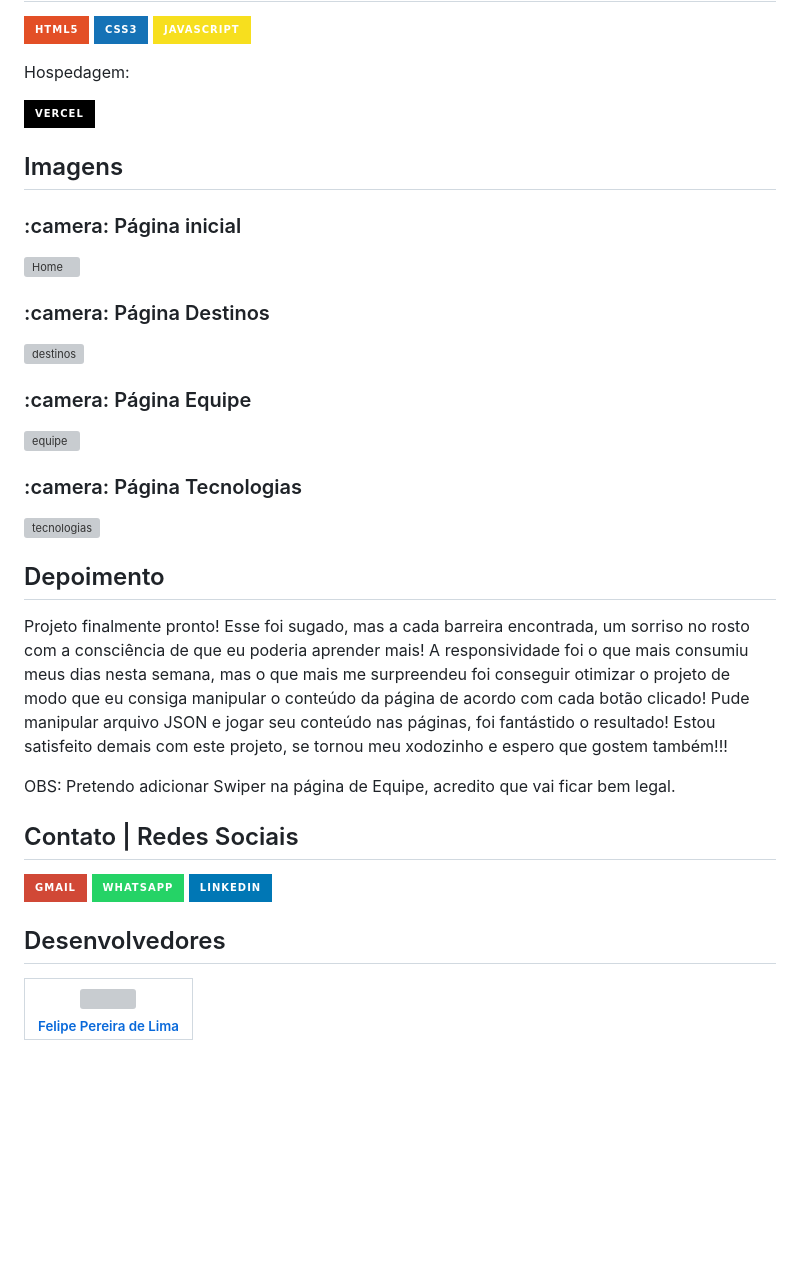
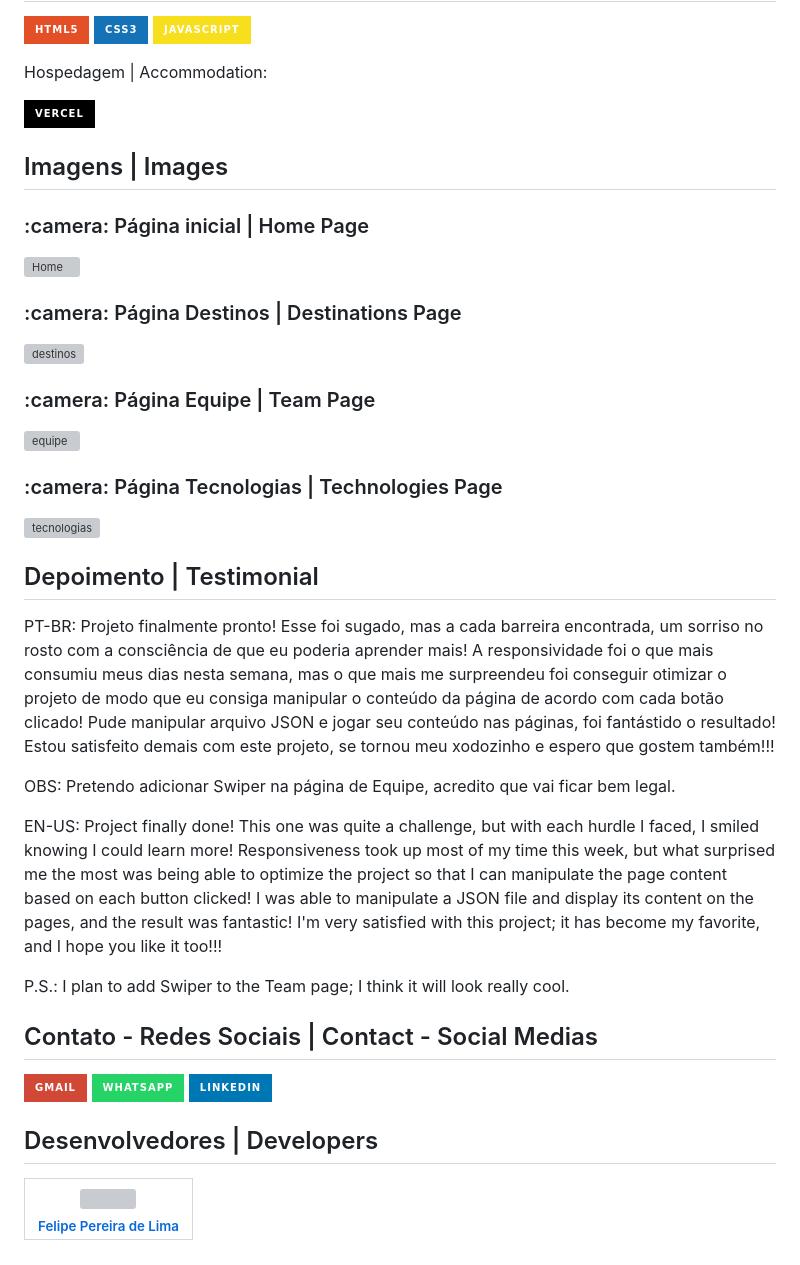
Before and after one commit to LipePLima/website-viagem-espacial, a Markdown page: README.md, the part around the change printed below. Drawn GitHub-style; badges without logos; blank space fills up the shorter version; grey boxes are pictures that could not be loaded.

```diff
--- a/README.md
+++ b/README.md
@@ -66,39 +36,43 @@ Uma empresa(fictícia) de turismo espacial, me desafiou a fazer um website sobre
 
  ![HTML5](https://img.shields.io/badge/html5-%23E34F26.svg?style=for-the-badge&logo=html5&logoColor=white) ![CSS3](https://img.shields.io/badge/css3-%231572B6.svg?style=for-the-badge&logo=css3&logoColor=white) ![JavaScript](https://img.shields.io/badge/JavaScript-F7DF1E?style=for-the-badge&logo=javascript&logoColor=black)
 
- Hospedagem:
+ Hospedagem | Accommodation:
 
  ![Vercel](https://img.shields.io/badge/vercel-%23000000.svg?style=for-the-badge&logo=vercel&logoColor=white)
 
-## Imagens
+## Imagens | Images
 
-<h3> :camera: Página inicial </h3>
+<h3> :camera: Página inicial | Home Page</h3>
 
  ![Home](https://user-images.githubusercontent.com/102830741/205418590-8fba6ff3-53ce-4615-b5d3-ce7209268e1c.png#vitrinedev)
 
-<h3> :camera: Página Destinos </h3>
+<h3> :camera: Página Destinos | Destinations Page</h3>
 
  ![destinos](https://user-images.githubusercontent.com/102830741/205418603-91fbe66a-b9d4-4c12-8513-90f9c50d19ce.png)
 
-<h3> :camera: Página Equipe </h3>
+<h3> :camera: Página Equipe | Team Page</h3>
 
  ![equipe](https://user-images.githubusercontent.com/102830741/205418636-11ad95a4-87c7-42a4-aa76-8199a59e13b9.png)
 
-<h3> :camera: Página Tecnologias </h3>
+<h3> :camera: Página Tecnologias | Technologies Page</h3>
 
  ![tecnologias](https://user-images.githubusercontent.com/102830741/205418662-5492eb4a-4ab0-4d22-84cd-e3d27119ea05.png)
 
-## Depoimento
+## Depoimento | Testimonial
 
-Projeto finalmente pronto! Esse foi sugado, mas a cada barreira encontrada, um sorriso no rosto com a consciência de que eu poderia aprender mais! A responsividade foi o que mais consumiu meus dias nesta semana, mas o que mais me surpreendeu foi conseguir otimizar o projeto de modo que eu consiga manipular o conteúdo da página de acordo com cada botão clicado! Pude manipular arquivo JSON e jogar seu conteúdo nas páginas, foi fantástido o resultado! Estou satisfeito demais com este projeto, se tornou meu xodozinho e espero que gostem também!!!
+PT-BR: Projeto finalmente pronto! Esse foi sugado, mas a cada barreira encontrada, um sorriso no rosto com a consciência de que eu poderia aprender mais! A responsividade foi o que mais consumiu meus dias nesta semana, mas o que mais me surpreendeu foi conseguir otimizar o projeto de modo que eu consiga manipular o conteúdo da página de acordo com cada botão clicado! Pude manipular arquivo JSON e jogar seu conteúdo nas páginas, foi fantástido o resultado! Estou satisfeito demais com este projeto, se tornou meu xodozinho e espero que gostem também!!!
 
 OBS: Pretendo adicionar Swiper na página de Equipe, acredito que vai ficar bem legal.
 
-## Contato | Redes Sociais
+EN-US: Project finally done! This one was quite a challenge, but with each hurdle I faced, I smiled knowing I could learn more! Responsiveness took up most of my time this week, but what surprised me the most was being able to optimize the project so that I can manipulate the page content based on each button clicked! I was able to manipulate a JSON file and display its content on the pages, and the result was fantastic! I'm very satisfied with this project; it has become my favorite, and I hope you like it too!!!
+
+P.S.: I plan to add Swiper to the Team page; I think it will look really cool.
+
+## Contato - Redes Sociais | Contact - Social Medias
 
 <a href="mailto:felipe.lima0160@gmail.com">![Gmail](https://img.shields.io/badge/Gmail-D14836?style=for-the-badge&logo=gmail&logoColor=white)</a>  <a href="https://wa.me/5521979926096">![Whatsapp](https://img.shields.io/badge/WhatsApp-25D366?style=for-the-badge&logo=whatsapp&logoColor=white)</a>  <a href="https://www.linkedin.com/in/felipe-lima01/">![Linkedin](https://img.shields.io/badge/LinkedIn-0077B5?style=for-the-badge&logo=linkedin&logoColor=white)</a>
 
-## Desenvolvedores
+## Desenvolvedores | Developers
 
  | [<img src="https://avatars.githubusercontent.com/u/102830741?s=400&u=eb0ed821d5deeaaac9a910f737ce38ddfda2f3a9&v=4" width=115><br><sub>Felipe Pereira de Lima</sub>](https://github.com/LipePLima)
  | :---: |
```
Also changed, not shown: other parts of README.md (+20 -50 lines).
